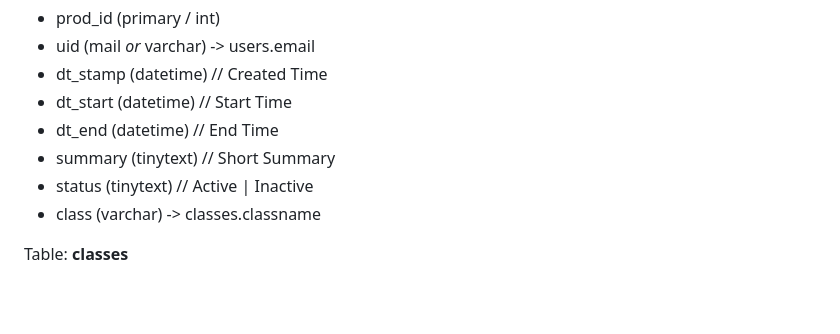
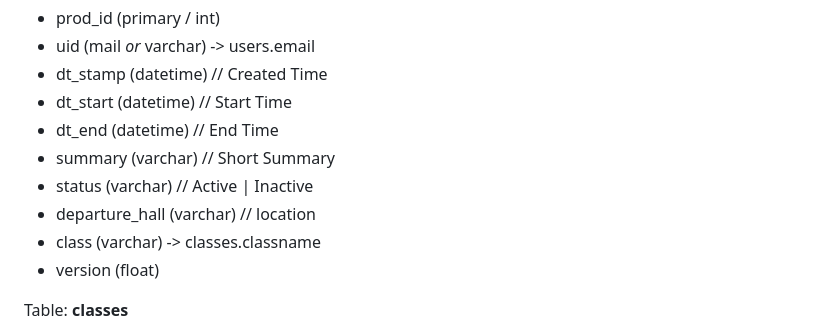
Before and after one commit to SennaGd/Planning-Project, a Markdown page: Docs/technisch-ontwerp.md, the part around the change. Rendered like a GitHub page; blank space fills up the shorter version.

Commit message:
Updated database template in Datamodel 'Docs/technisch-ontwerp.md'

```diff
--- a/Docs/technisch-ontwerp.md
+++ b/Docs/technisch-ontwerp.md
@@ -25,9 +25,11 @@ Table: **activities**
 - dt_stamp (datetime) // Created Time
 - dt_start (datetime) // Start Time
 - dt_end (datetime) // End Time
-- summary (tinytext) // Short Summary
-- status (tinytext) // Active | Inactive
+- summary (varchar) // Short Summary
+- status (varchar) // Active | Inactive
+- departure_hall (varchar) // location
 - class (varchar) -> classes.classname
+- version (float)
 
 Table: **classes**
 - class_id (primary / key)
```
